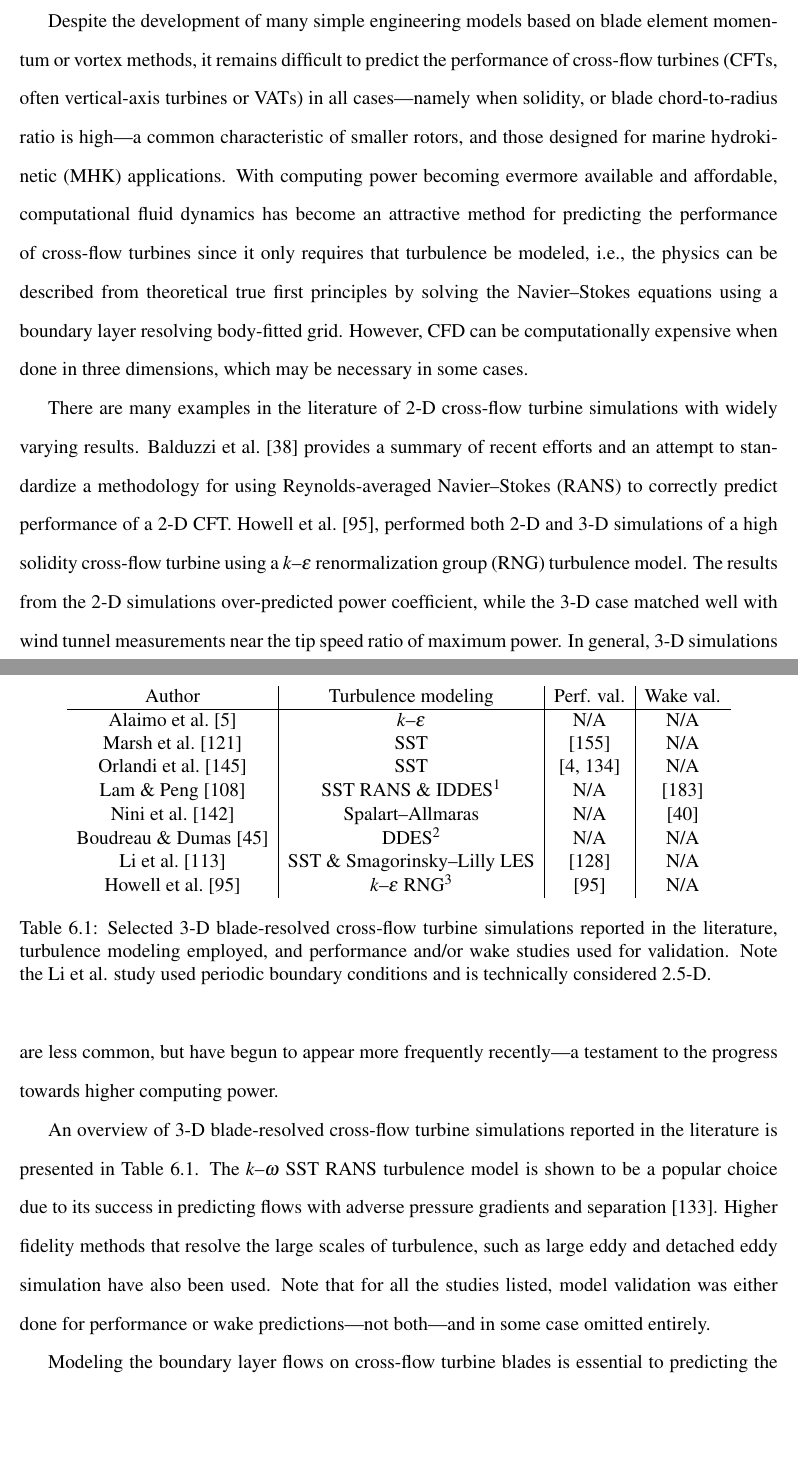
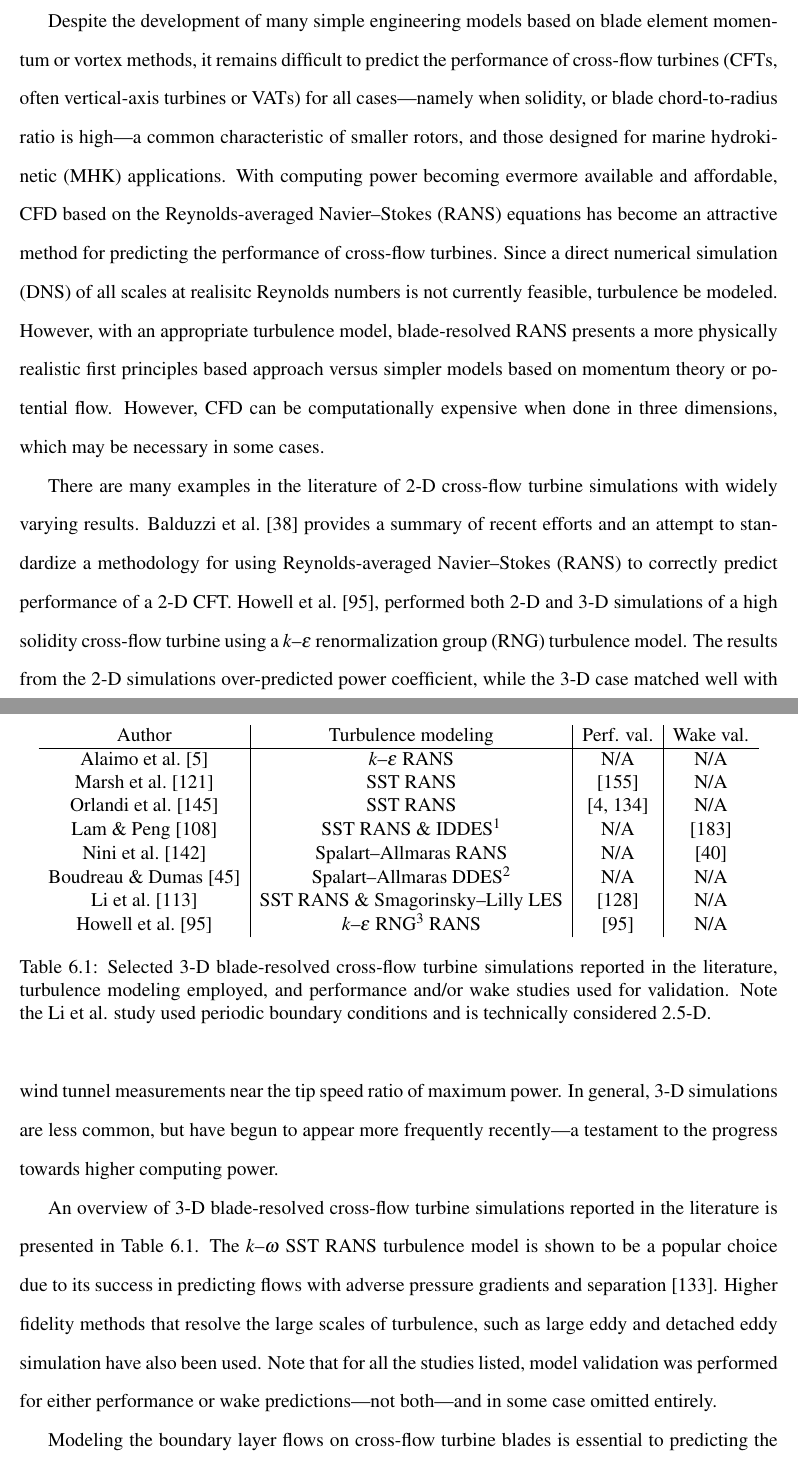
Before and after one commit to petebachant/PhD-thesis, a LaTeX thesis (thesis.tex, which reads chapters/blade-resolved-CFD.tex): two parts of pages 107 and 108 of 178 before the commit and two parts of pages 107 and 108 of 177 after it, joined at a grey line, cut so that both start at the same text, the shorter picture padded with empty space. Compiled offline with pdfLaTeX.

Commit message:
Some Wosnik edits to CFD chapter

```diff
--- a/chapters/blade-resolved-CFD.tex
+++ b/chapters/blade-resolved-CFD.tex
@@ -8,16 +8,20 @@ submitted for publication as~\cite{Bachant2016-BR-CFD}.
 
 Despite the development of many simple engineering models based on blade element
 momentum or vortex methods, it remains difficult to predict the performance of
-cross-flow turbines (CFTs, often vertical-axis turbines or VATs) in all
+cross-flow turbines (CFTs, often vertical-axis turbines or VATs) for all
 cases---namely when solidity, or blade chord-to-radius ratio is high---a common
 characteristic of smaller rotors, and those designed for marine hydrokinetic
 (MHK) applications. With computing power becoming evermore available and
-affordable, computational fluid dynamics has become an attractive method for
-predicting the performance of cross-flow turbines since it only requires that
-turbulence be modeled, i.e., the physics can be described from theoretical true
-first principles by solving the Navier--Stokes equations using a boundary layer
-resolving body-fitted grid. However, CFD can be computationally expensive when
-done in three dimensions, which may be necessary in some cases.
+affordable, CFD based on the Reynolds-averaged Navier--Stokes (RANS) equations
+has become an attractive method for predicting the performance of cross-flow
+turbines. Since a direct numerical simulation (DNS) of all scales at realisitc
+Reynolds numbers is not currently feasible, turbulence be modeled. However, with
+an appropriate turbulence model, blade-resolved RANS presents a more physically
+realistic first principles based approach versus simpler models based on
+momentum theory or potential flow. However, CFD can be computationally expensive
+when done in three dimensions, which may be necessary in some cases.
+
+\nomenclature{DNS}{Direct numerical simulation.}
 
 There are many examples in the literature of 2-D cross-flow turbine simulations
 with widely varying results. Balduzzi et al.~\cite{Balduzzi2016} provides
@@ -38,8 +42,8 @@ turbulence model is shown to be a popular choice due to its success in
 predicting flows with adverse pressure gradients and
 separation~\cite{Menter2003}. Higher fidelity methods that resolve the large
 scales of turbulence, such as large eddy and detached eddy simulation have also
-been used. Note that for all the studies listed, model validation was either
-done for performance or wake predictions---not both---and in some case omitted
+been used. Note that for all the studies listed, model validation was performed
+for either performance or wake predictions---not both---and in some case omitted
 entirely.
 
 \begin{table}
@@ -47,20 +51,20 @@ entirely.
     \begin{tabular}{c|c|c|c}
         Author & Turbulence modeling & Perf. val. & Wake val. \\
         \hline
-        Alaimo et al.~\cite{Alaimo2015} & $k$--$\epsilon$ & N/A & N/A \\
-        Marsh et al.~\cite{Marsh2015} & SST & \cite{Rawlings2008} & N/A \\
-        Orlandi et al.~\cite{Orlandi2015} & SST & \cite{Akins1989,Mertens2003} & N/A \\
+        Alaimo et al.~\cite{Alaimo2015} & $k$--$\epsilon$ RANS & N/A & N/A \\
+        Marsh et al.~\cite{Marsh2015} & SST RANS & \cite{Rawlings2008} & N/A \\
+        Orlandi et al.~\cite{Orlandi2015} & SST RANS & \cite{Akins1989,Mertens2003} & N/A \\
         Lam \& Peng~\cite{Lam2016} & SST RANS \& IDDES\tablefootnote{Improved delayed detached eddy simulation.} & N/A & \cite{Tescione2014} \\
-        Nini et al.~\cite{Nini2014} & Spalart--Allmaras & N/A & \cite{Battisti2011} \\
-        Boudreau \& Dumas~\cite{Boudreau2015} & DDES\tablefootnote{Delayed detached eddy simulation.} & N/A & N/A \\
-        Li et al.~\cite{Li2013} & SST \& Smagorinsky--Lilly LES & \cite{McLaren2011} & N/A \\
-        Howell et al.~\cite{Howell2010} & $k$--$\epsilon$ RNG\tablefootnote{Renormalization group.} & \cite{Howell2010} & N/A
+        Nini et al.~\cite{Nini2014} & Spalart--Allmaras RANS & N/A & \cite{Battisti2011} \\
+        Boudreau \& Dumas~\cite{Boudreau2015} & Spalart--Allmaras DDES\tablefootnote{Delayed detached eddy simulation.} & N/A & N/A \\
+        Li et al.~\cite{Li2013} & SST RANS \& Smagorinsky--Lilly LES & \cite{McLaren2011} & N/A \\
+        Howell et al.~\cite{Howell2010} & $k$--$\epsilon$ RNG\tablefootnote{Renormalization group.} RANS & \cite{Howell2010} & N/A
     \end{tabular}
 
     \caption{Selected 3-D blade-resolved cross-flow turbine simulations reported
-        in the literature, turbulence modeling employed, and performance and/or wake
-        studies used for validation. Note the Li et al. study used periodic boundary
-        conditions and is technically considered 2.5-D.}
+    in the literature, turbulence modeling employed, and performance and/or wake
+    studies used for validation. Note the Li et al. study used periodic boundary
+    conditions and is technically considered 2.5-D.}
 
     \label{tab:cfd-refs}
 \end{table}
```
Also changed, not shown: chapters/blade-resolved-CFD.tex (20 more changed lines).
